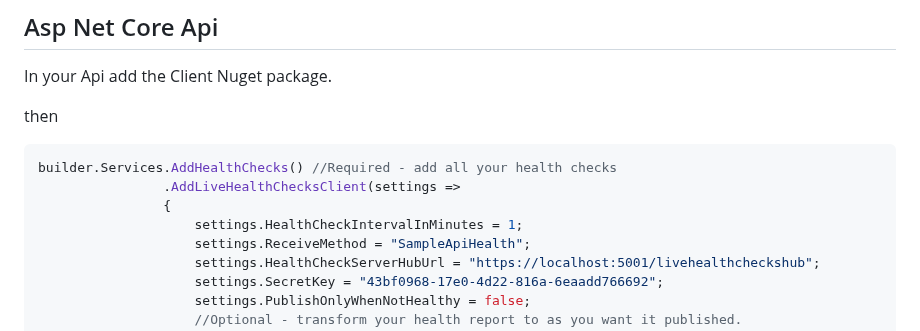
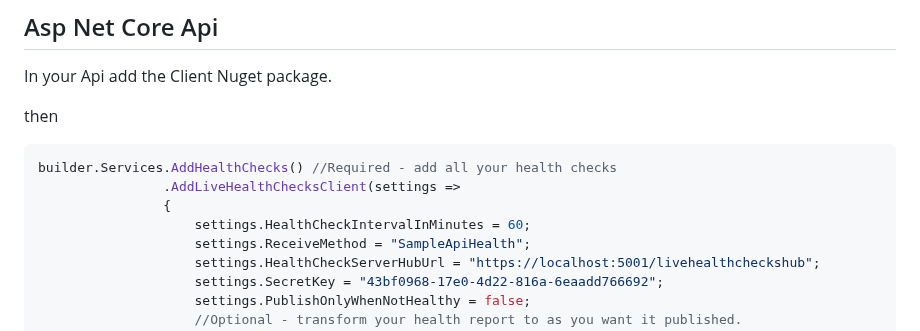
Before and after one commit to VeritasSoftware/LiveHealthChecks, a Markdown page: README.md, the part around the change. Drawn GitHub-style.

```diff
--- a/README.md
+++ b/README.md
@@ -67,7 +67,7 @@ then
 builder.Services.AddHealthChecks() //Required - add all your health checks
                 .AddLiveHealthChecksClient(settings =>
                 {
-                    settings.HealthCheckIntervalInMinutes = 1;
+                    settings.HealthCheckIntervalInMinutes = 60;
                     settings.ReceiveMethod = "SampleApiHealth";
                     settings.HealthCheckServerHubUrl = "https://localhost:5001/livehealthcheckshub";
                     settings.SecretKey = "43bf0968-17e0-4d22-816a-6eaadd766692";
```
